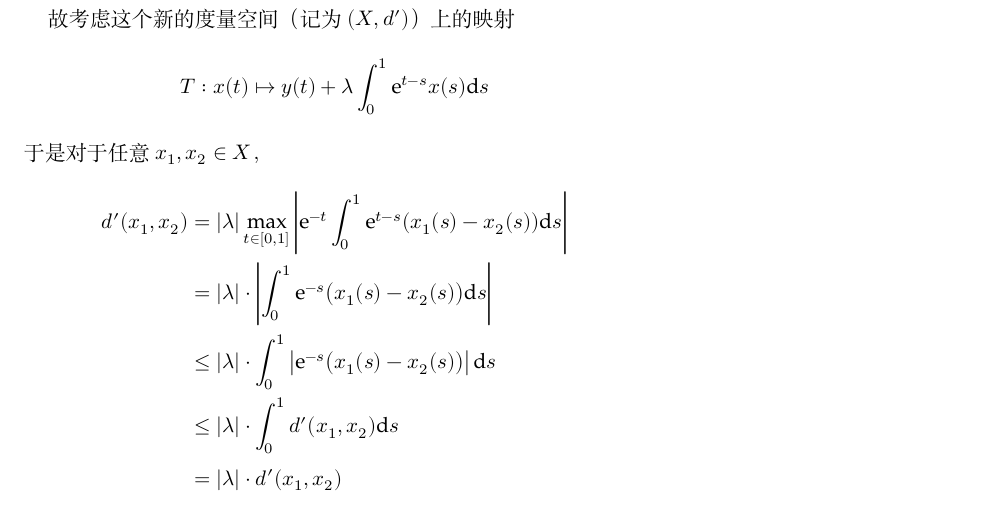
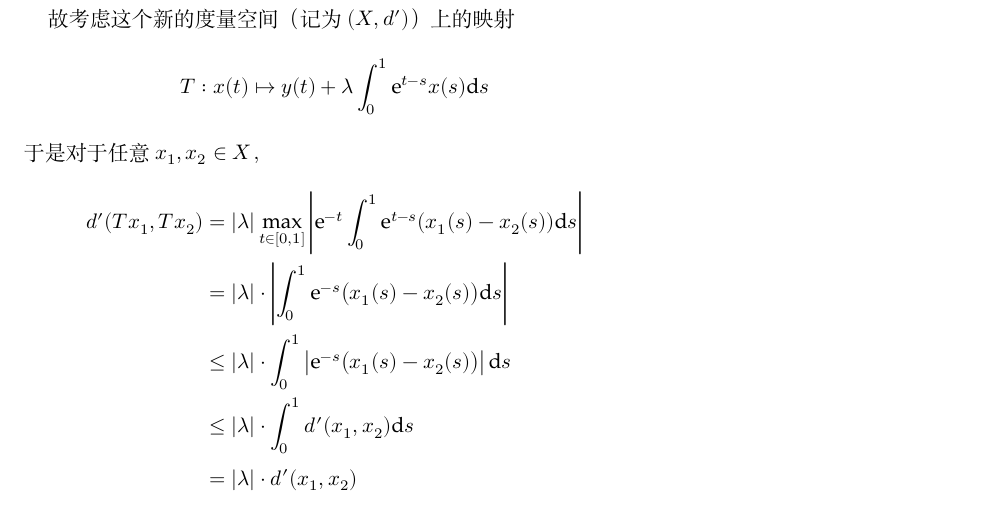
Before and after one commit to OopsYao/homework, a LaTeX problem sheet (functional-analysis/hw5/main.tex): part of page 5 of 5, cut so that both start at the same text. Compiled offline with XeLaTeX; a missing font is replaced by an installed copy or a similar font.

Commit message:
🐛 FA H5P7 Fix missing operator

```diff
--- a/functional-analysis/hw5/main.tex
+++ b/functional-analysis/hw5/main.tex
@@ -141,7 +141,7 @@
         \[T:x(t)\mapsto y(t)+\lambda\int_0^1\e^{t-s}x(s)\diff s\]
         于是对于任意$x_1,x_2\in X$，
         \[\begin{aligned}
-            d'(x_1,x_2)&=|\lambda|\max_{t\in[0,1]}
+            d'(Tx_1,Tx_2)&=|\lambda|\max_{t\in[0,1]}
             \left|\e^{-t}\int_0^1\e^{t-s}(x_1(s)-x_2(s))\diff s\right|\\
             &=|\lambda|\cdot
             \left|\int_0^1\e^{-s}\big(x_1(s)-x_2(s)\big)\diff s\right|\\
```
